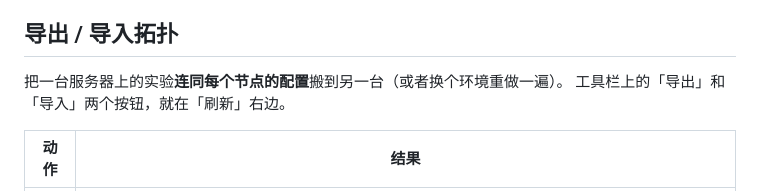
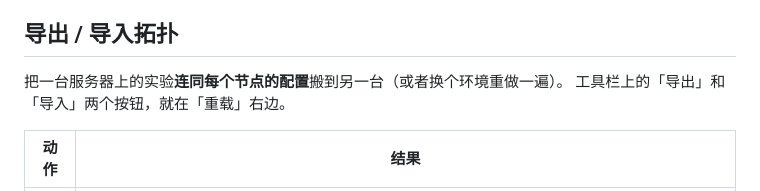
Before and after one commit to Battlemagnet1/eve-ng-desktop, a Markdown page: README.md, the part around the change. Rendered like a GitHub page.

Commit message:
docs: 导出/导入章节里按钮名写错，是「重载」不是「刷新」

```diff
--- a/README.md
+++ b/README.md
@@ -297,7 +297,7 @@ EVE 的 `.unl` 只有节点和网络两种对象，没有自由文本，所以
 ## 导出 / 导入拓扑
 
 把一台服务器上的实验**连同每个节点的配置**搬到另一台（或者换个环境重做一遍）。
-工具栏上的「导出」和「导入」两个按钮，就在「刷新」右边。
+工具栏上的「导出」和「导入」两个按钮，就在「重载」右边。
 
 | 动作 | 结果 |
 |---|---|
```
